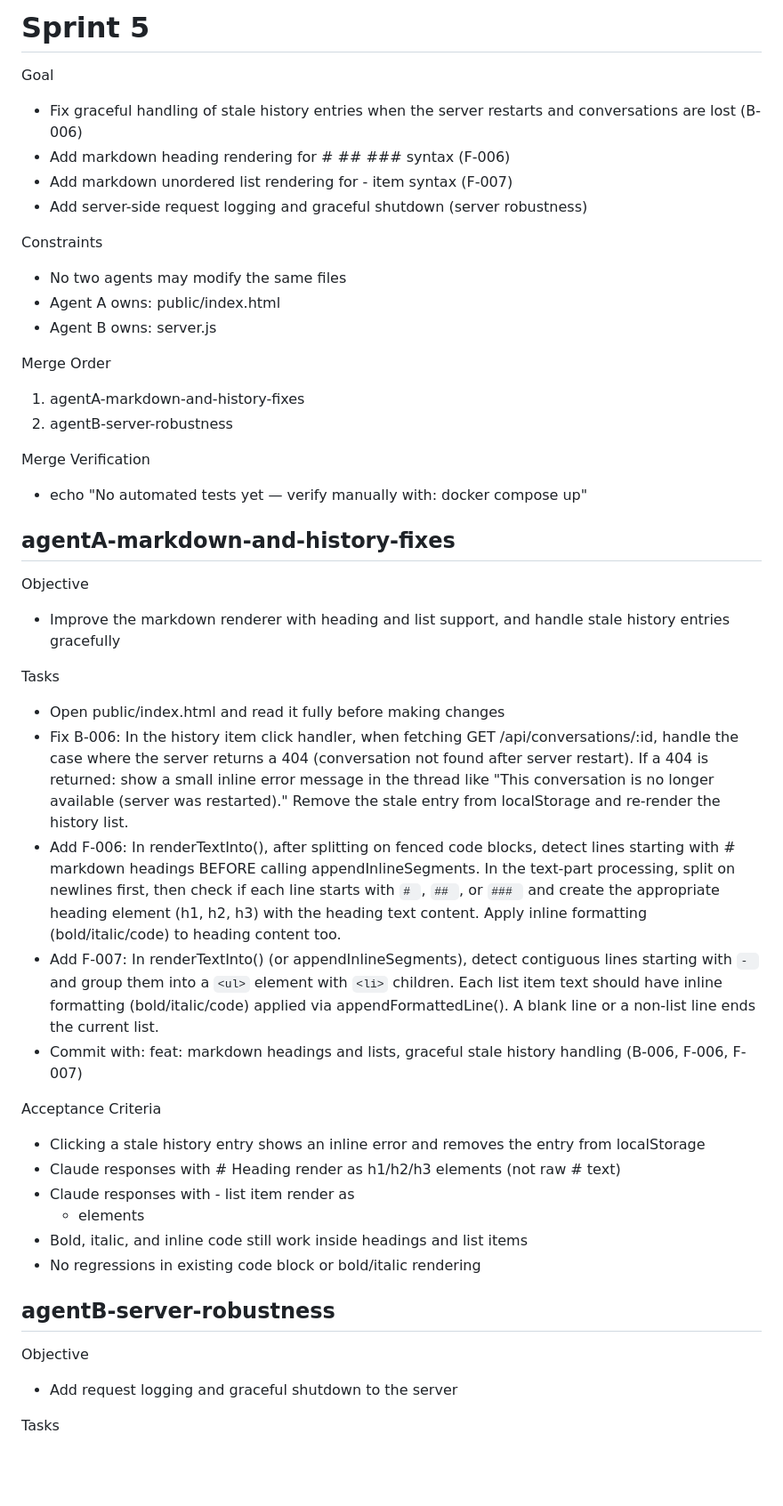
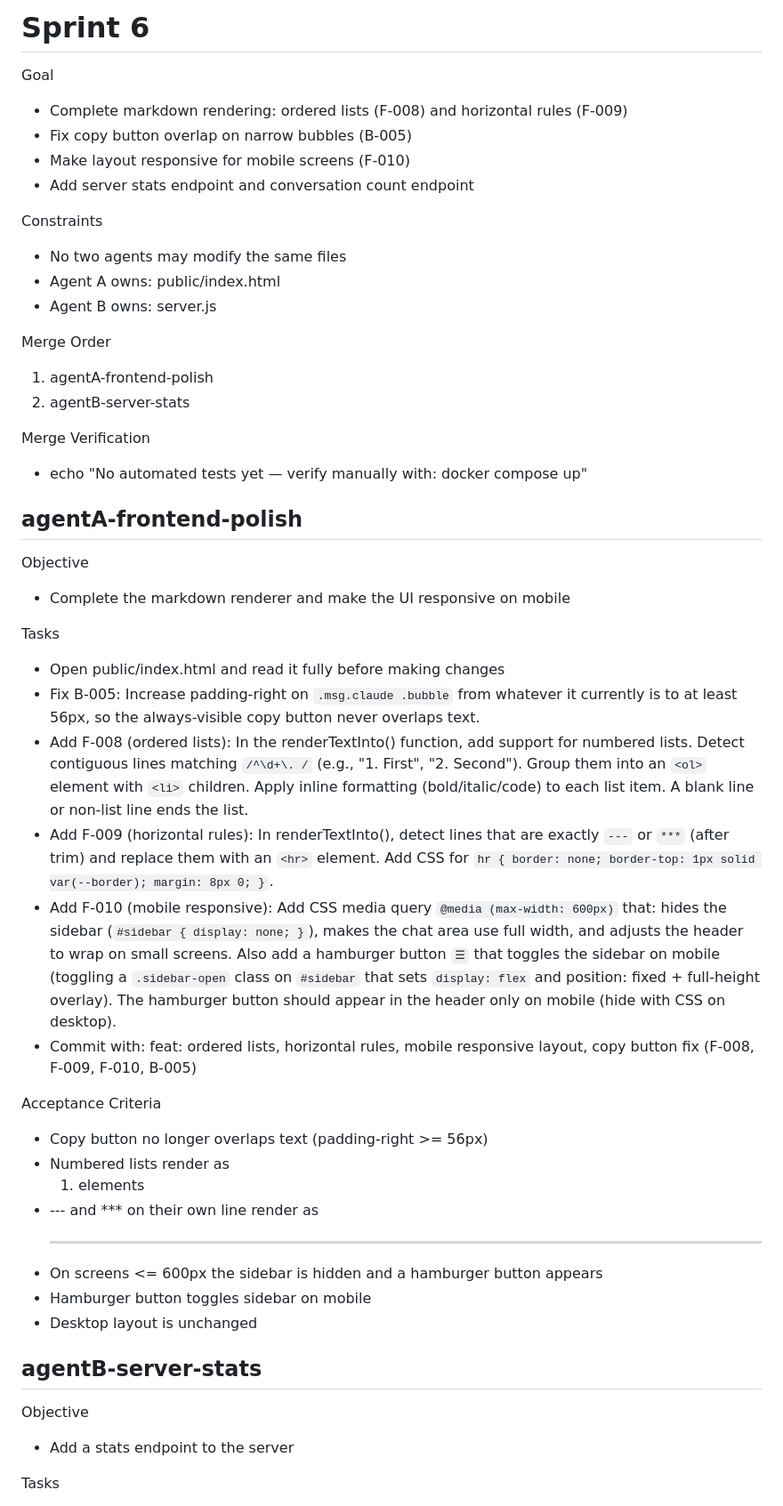
Before and after one commit to davidbmar/claude-chat-workspace, a Markdown page: SPRINT_BRIEF.md, the part around one of its changes. Shown at 89% size. Drawn GitHub-style; blank space fills up the shorter version.

Commit message:
chore: auto-commit before sprint run

```diff
--- a/SPRINT_BRIEF.md
+++ b/SPRINT_BRIEF.md
@@ -1,10 +1,10 @@
-# Sprint 5
+# Sprint 6
 
 Goal
-- Fix graceful handling of stale history entries when the server restarts and conversations are lost (B-006)
-- Add markdown heading rendering for # ## ### syntax (F-006)
-- Add markdown unordered list rendering for - item syntax (F-007)
-- Add server-side request logging and graceful shutdown (server robustness)
+- Complete markdown rendering: ordered lists (F-008) and horizontal rules (F-009)
+- Fix copy button overlap on narrow bubbles (B-005)
+- Make layout responsive for mobile screens (F-010)
+- Add server stats endpoint and conversation count endpoint
 
 Constraints
 - No two agents may modify the same files
@@ -12,35 +12,37 @@ Constraints
 - Agent B owns: server.js
 
 Merge Order
-1. agentA-markdown-and-history-fixes
-2. agentB-server-robustness
+1. agentA-frontend-polish
+2. agentB-server-stats
 
 Merge Verification
 - echo "No automated tests yet — verify manually with: docker compose up"
 
-## agentA-markdown-and-history-fixes
+## agentA-frontend-polish
 
 Objective
-- Improve the markdown renderer with heading and list support, and handle stale history entries gracefully
+- Complete the markdown renderer and make the UI responsive on mobile
 
 Tasks
 - Open public/index.html and read it fully before making changes
-- Fix B-006: In the history item click handler, when fetching GET /api/conversations/:id, handle the case where the server returns a 404 (conversation not found after server restart). If a 404 is returned: show a small inline error message in the thread like "This conversation is no longer available (server was restarted)." Remove the stale entry from localStorage and re-render the history list.
-- Add F-006: In renderTextInto(), after splitting on fenced code blocks, detect lines starting with # markdown headings BEFORE calling appendInlineSegments. In the text-part processing, split on newlines first, then check if each line starts with `# `, `## `, or `### ` and create the appropriate heading element (h1, h2, h3) with the heading text content. Apply inline formatting (bold/italic/code) to heading content too.
-- Add F-007: In renderTextInto() (or appendInlineSegments), detect contiguous lines starting with `- ` and group them into a `<ul>` element with `<li>` children. Each list item text should have inline formatting (bold/italic/code) applied via appendFormattedLine(). A blank line or a non-list line ends the current list.
-- Commit with: feat: markdown headings and lists, graceful stale history handling (B-006, F-006, F-007)
+- Fix B-005: Increase padding-right on `.msg.claude .bubble` from whatever it currently is to at least 56px, so the always-visible copy button never overlaps text.
+- Add F-008 (ordered lists): In the renderTextInto() function, add support for numbered lists. Detect contiguous lines matching `/^\d+\. /` (e.g., "1. First", "2. Second"). Group them into an `<ol>` element with `<li>` children. Apply inline formatting (bold/italic/code) to each list item. A blank line or non-list line ends the list.
+- Add F-009 (horizontal rules): In renderTextInto(), detect lines that are exactly `---` or `***` (after trim) and replace them with an `<hr>` element. Add CSS for `hr { border: none; border-top: 1px solid var(--border); margin: 8px 0; }`.
+- Add F-010 (mobile responsive): Add CSS media query `@media (max-width: 600px)` that: hides the sidebar (`#sidebar { display: none; }`), makes the chat area use full width, and adjusts the header to wrap on small screens. Also add a hamburger button `☰` that toggles the sidebar on mobile (toggling a `.sidebar-open` class on `#sidebar` that sets `display: flex` and position: fixed + full-height overlay). The hamburger button should appear in the header only on mobile (hide with CSS on desktop).
+- Commit with: feat: ordered lists, horizontal rules, mobile responsive layout, copy button fix (F-008, F-009, F-010, B-005)
 
 Acceptance Criteria
-- Clicking a stale history entry shows an inline error and removes the entry from localStorage
-- Claude responses with # Heading render as h1/h2/h3 elements (not raw # text)
-- Claude responses with - list item render as <ul><li> elements
-- Bold, italic, and inline code still work inside headings and list items
-- No regressions in existing code block or bold/italic rendering
+- Copy button no longer overlaps text (padding-right >= 56px)
+- Numbered lists render as <ol><li> elements
+- --- and *** on their own line render as <hr>
+- On screens <= 600px the sidebar is hidden and a hamburger button appears
+- Hamburger button toggles sidebar on mobile
+- Desktop layout is unchanged
 
-## agentB-server-robustness
+## agentB-server-stats
 
 Objective
-- Add request logging and graceful shutdown to the server
+- Add a stats endpoint to the server
 
 Tasks
 - Open server.js and read it fully before making changes
```
Also changed, not shown: other parts of SPRINT_BRIEF.md (+7 -8 lines), 1 other file.
